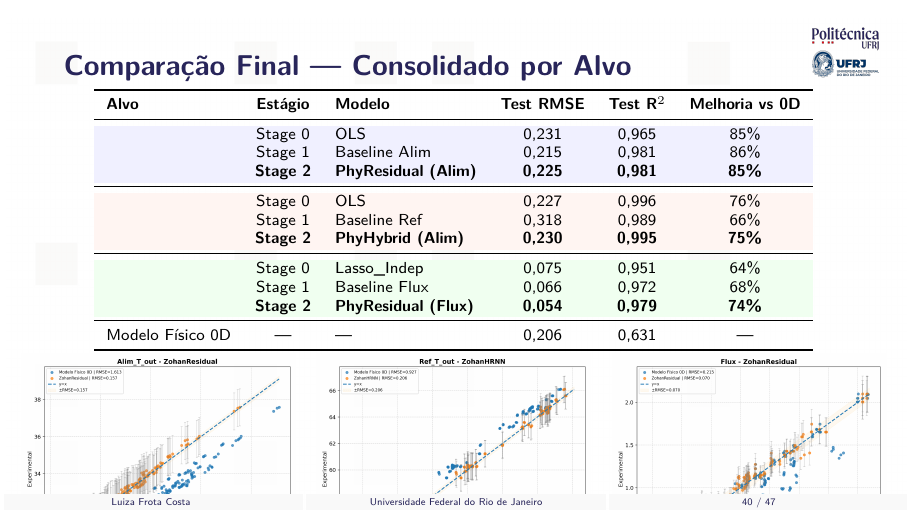
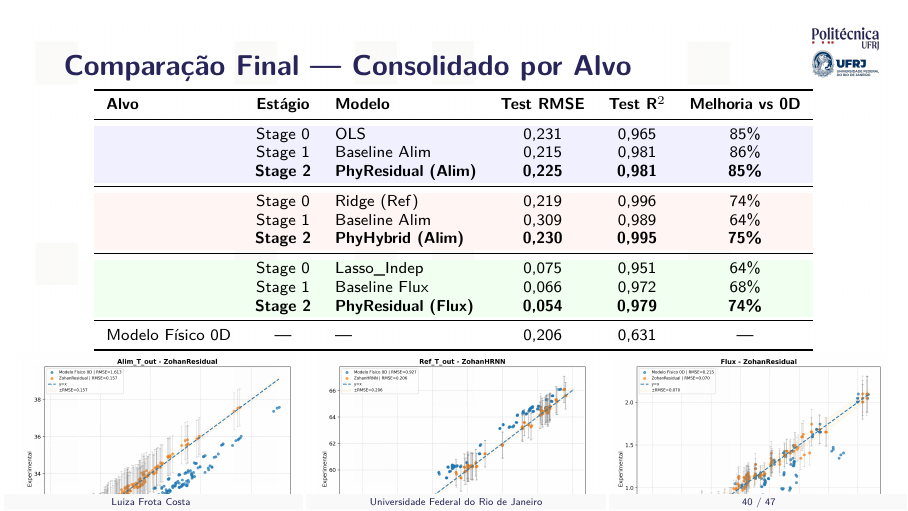
Before and after one commit to frotaluiza/Slides-TCC-, LaTeX slides (presentationTCC.tex, which reads chapters/4_resultados.tex): page 40 of 47. Compiled offline with pdfLaTeX.

Commit message:
Corrige vencedores por alvo: Ridge(Ref) Stage0, Baseline Alim Stage1 Ref

```diff
--- a/chapters/4_resultados.tex
+++ b/chapters/4_resultados.tex
@@ -191,9 +191,9 @@
     \midrule
     \rowcolor{orange!6}
     \multirow{3}{*}{\textbf{T$_{ref,out}$}}
-    & Stage 0 & OLS & 0,227 & 0,996 & 76\% \\
+    & Stage 0 & Ridge (Ref) & 0,219 & 0,996 & 74\% \\
     \rowcolor{orange!6}
-    & Stage 1 & Baseline Ref & 0,318 & 0,989 & 66\% \\
+    & Stage 1 & Baseline Alim & 0,309 & 0,989 & 64\% \\
     \rowcolor{orange!6}
     & \textbf{Stage 2} & \textbf{PhyHybrid (Alim)} & \textbf{0,230} & \textbf{0,995} & \textbf{75\%} \\
     \midrule
```
